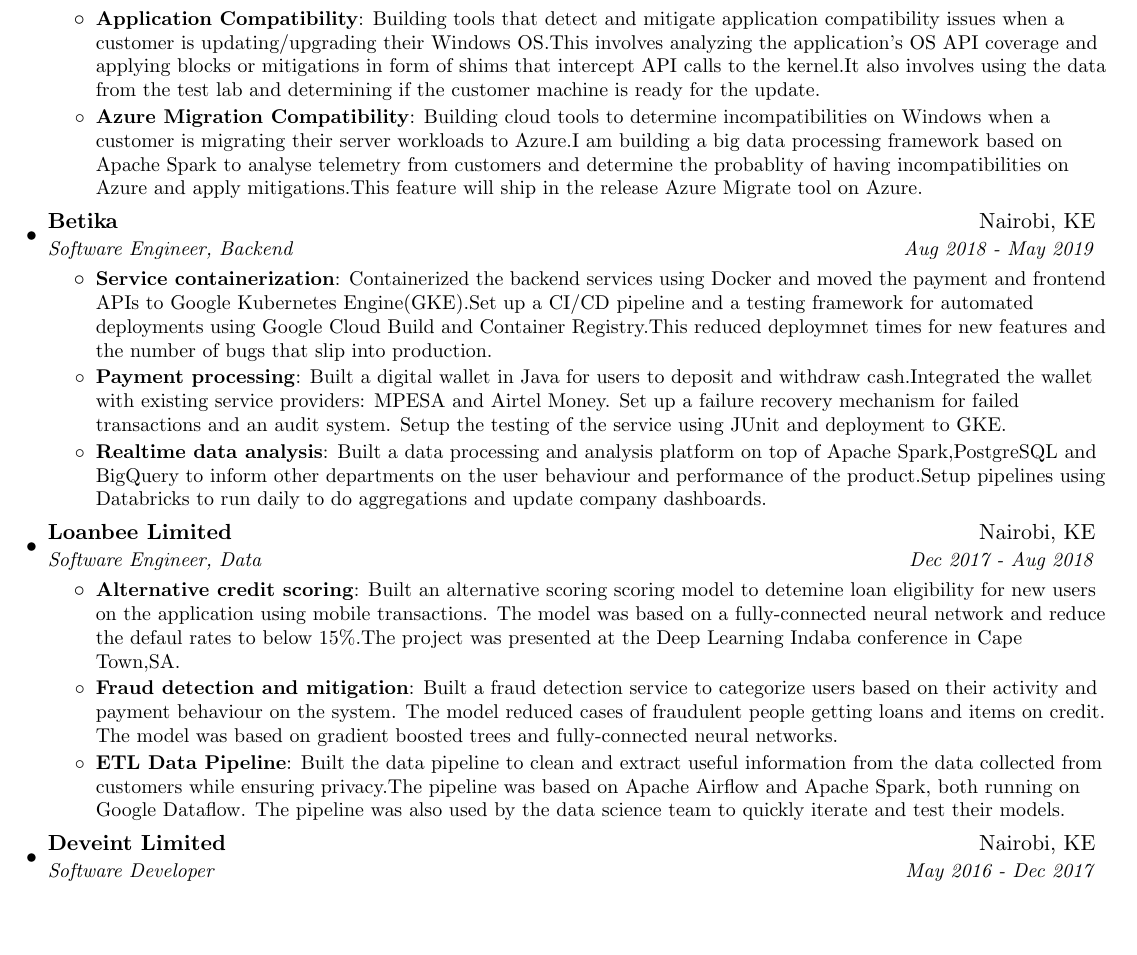
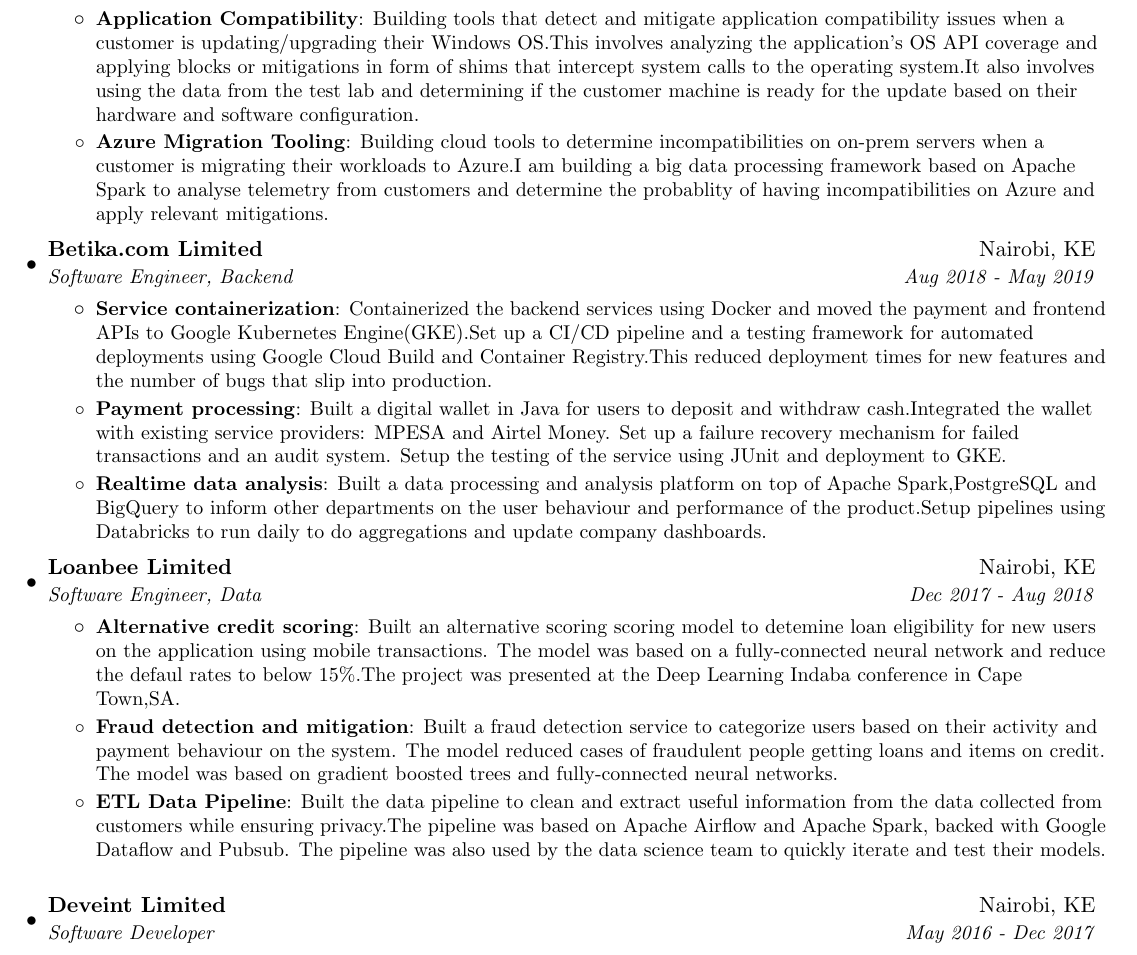
Before and after one commit to bdhobare/resume, a LaTeX CV (obare_resume_engineer.tex): part of page 1 of 2, cut so that both start at the same text, the shorter picture padded with empty space. Compiled offline with pdfLaTeX.

Commit message:
facebook

```diff
--- a/obare_resume_engineer.tex
+++ b/obare_resume_engineer.tex
@@ -86,16 +86,16 @@
       {Software Engineer II}{May 2019 - Present}
       \resumeItemListStart
         \resumeItem{Application Compatibility}
-          {Building tools that detect and mitigate application compatibility issues when a customer is updating/upgrading their Windows OS.This involves analyzing the application's OS API coverage and applying blocks or mitigations in form of shims that intercept API calls to the kernel.It also involves using the data from the test lab and determining  if the customer machine is ready for the update.}
-        \resumeItem{Azure Migration Compatibility}
-          {Building cloud tools to determine incompatibilities on Windows when a customer is migrating their server workloads to Azure.I am building a big data processing framework based on Apache Spark to analyse telemetry from customers and determine the probablity of having incompatibilities on Azure and apply mitigations.This feature will ship in the release Azure Migrate tool on Azure.}
+          {Building tools that detect and mitigate application compatibility issues when a customer is updating/upgrading their Windows OS.This involves analyzing the application's OS API coverage and applying blocks or mitigations in form of shims that intercept system calls to the operating system.It also involves using the data from the test lab and determining  if the customer machine is ready for the update based on their hardware and software configuration.}
+        \resumeItem{Azure Migration Tooling}
+          {Building cloud tools to determine incompatibilities on on-prem servers when a customer is migrating their workloads to Azure.I am building a big data processing framework based on Apache Spark to analyse telemetry from customers and determine the probablity of having incompatibilities on Azure and apply relevant mitigations.}
           \resumeItemListEnd
   \resumeSubheading
-      {Betika}{Nairobi, KE}
+      {Betika.com Limited}{Nairobi, KE}
       {Software Engineer, Backend}{Aug 2018 - May 2019}
       \resumeItemListStart
         \resumeItem{Service containerization}
-          {Containerized the backend services using Docker and moved the payment and frontend APIs to Google Kubernetes Engine(GKE).Set up a CI/CD pipeline and a testing framework for automated deployments using Google Cloud Build and Container Registry.This reduced deploymnet times for new features and the number of bugs that slip into production.}
+          {Containerized the backend services using Docker and moved the payment and frontend APIs to Google Kubernetes Engine(GKE).Set up a CI/CD pipeline and a testing framework for automated deployments using Google Cloud Build and Container Registry.This reduced deployment times for new features and the number of bugs that slip into production.}
         \resumeItem{Payment processing}
           {Built a digital wallet in Java for users to deposit and withdraw cash.Integrated the wallet with existing service providers: MPESA and Airtel Money. Set up a failure recovery mechanism for failed transactions and an audit system. Setup the testing of the service using JUnit and deployment to GKE.}
         \resumeItem{Realtime data analysis}
@@ -110,7 +110,7 @@
         \resumeItem{Fraud detection and mitigation}
           {Built a fraud detection service to categorize users based on their activity and payment behaviour on the system. The model reduced cases of fraudulent people getting loans and items on credit. The model was based on gradient boosted trees and fully-connected neural networks.}
         \resumeItem{ETL Data Pipeline}
-          {Built the data pipeline to clean and extract useful information from the data collected from customers while ensuring privacy.The pipeline was based on Apache Airflow and Apache Spark, both running on Google Dataflow. The pipeline was also used by the data science team to quickly iterate and test their models.}
+          {Built the data pipeline to clean and extract useful information from the data collected from customers while ensuring privacy.The pipeline was based on Apache Airflow and Apache Spark, backed with Google Dataflow and Pubsub. The pipeline was also used by the data science team to quickly iterate and test their models.}
       \resumeItemListEnd
 \resumeSubheading
       {Deveint Limited}{Nairobi, KE}
```
Also changed, not shown: obare_resume_engineer.tex (10 more changed lines).
